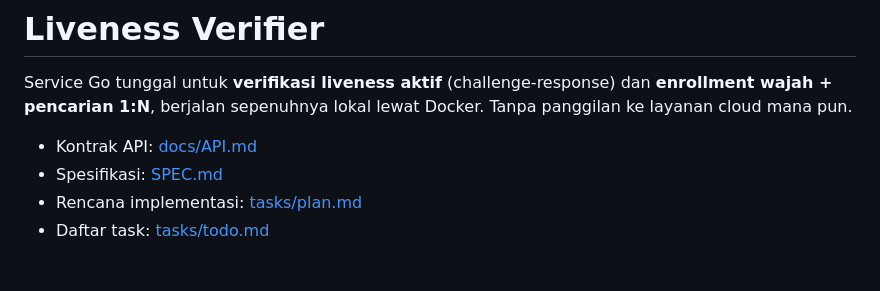
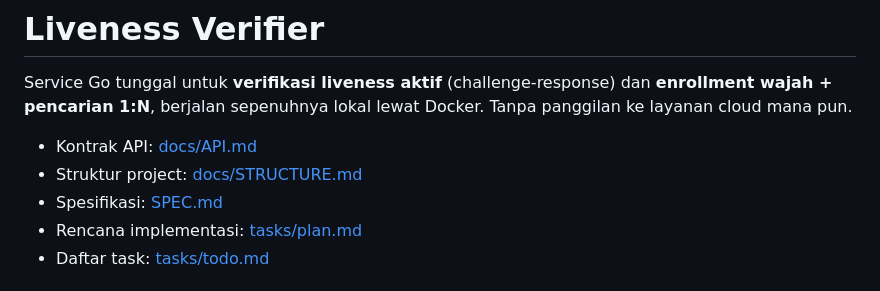
Before and after one commit to abdelrazzaq19/liveness_app, a Markdown page: README.md, the part around the change. Rendered like a GitHub page.

```diff
--- a/README.md
+++ b/README.md
@@ -5,6 +5,7 @@ Service Go tunggal untuk **verifikasi liveness aktif** (challenge-response) dan
 Tanpa panggilan ke layanan cloud mana pun.
 
 - Kontrak API: [docs/API.md](docs/API.md)
+- Struktur project: [docs/STRUCTURE.md](docs/STRUCTURE.md)
 - Spesifikasi: [SPEC.md](SPEC.md)
 - Rencana implementasi: [tasks/plan.md](tasks/plan.md)
 - Daftar task: [tasks/todo.md](tasks/todo.md)
```
Also changed, not shown: docs/STRUCTURE.md (added, +161 -0 lines).
